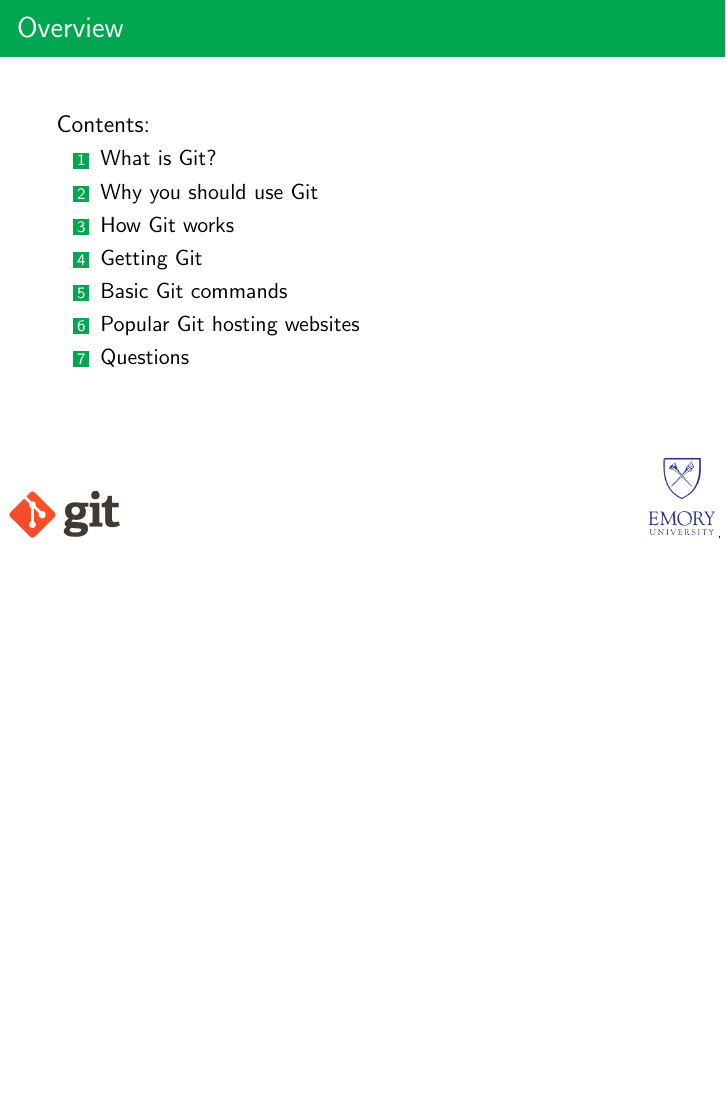
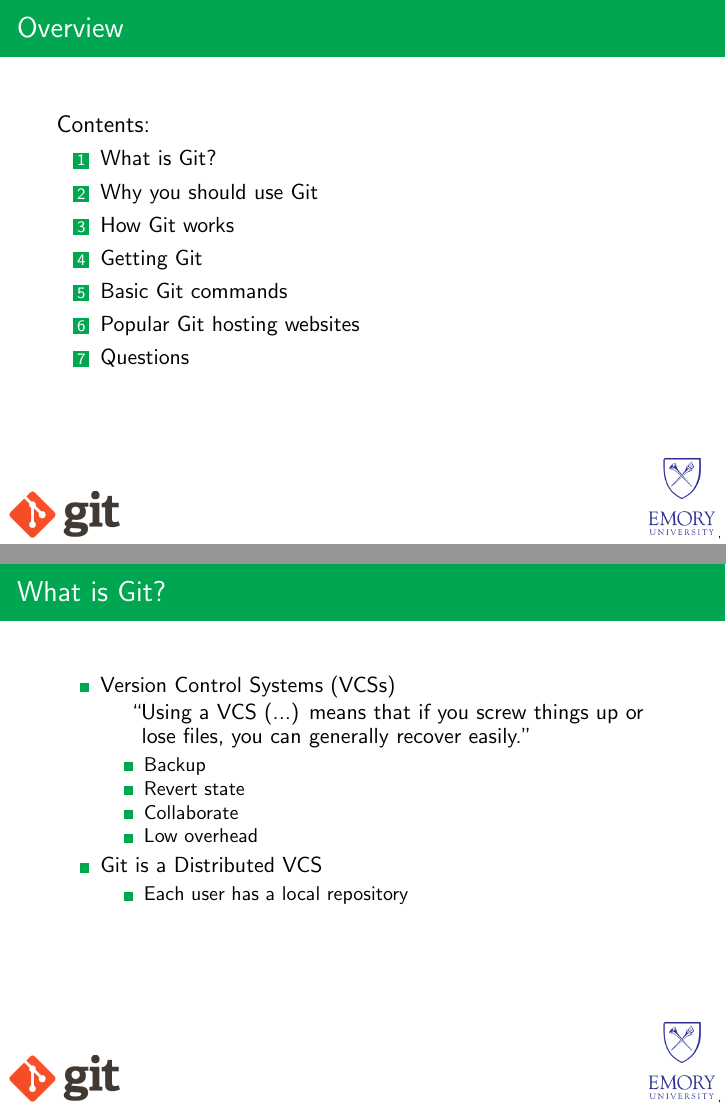
Before and after one commit to ccgarvey/Git-Presentation, LaTeX slides (git_presentation.tex): page 2 of 2 before the commit and pages 2 and 3 of 3 after it, the two joined at a grey line, the shorter picture padded with empty space. Compiled offline with pdfLaTeX; a LaTeX package or settings file that is missing is left out.

Commit message:
Add: What is Git? slide

```diff
--- a/git_presentation.tex
+++ b/git_presentation.tex
@@ -40,4 +40,25 @@ Clarissa Garvey, Emory University
 \end{enumerate}
 \end{frame}
 
+\begin{frame}{What is Git?}
+
+\vspace{-5mm}
+\begin{itemize}
+\item Version Control Systems (VCSs)\\
+\hspace{4mm} ``Using a VCS (...) means that if you screw things up or\\\hspace{6mm}  lose files, you can generally recover easily.''
+\begin{itemize}
+\item Backup
+\item Revert state
+\item Collaborate
+\item Low overhead
+\end{itemize}
+
+\item Git is a Distributed VCS
+\begin{itemize}
+\item Each user has a local repository
+\end{itemize}
+\end{itemize}
+
+\end{frame}
+
 \end{document}
```
Also changed, not shown: git_presentation.pdf.
